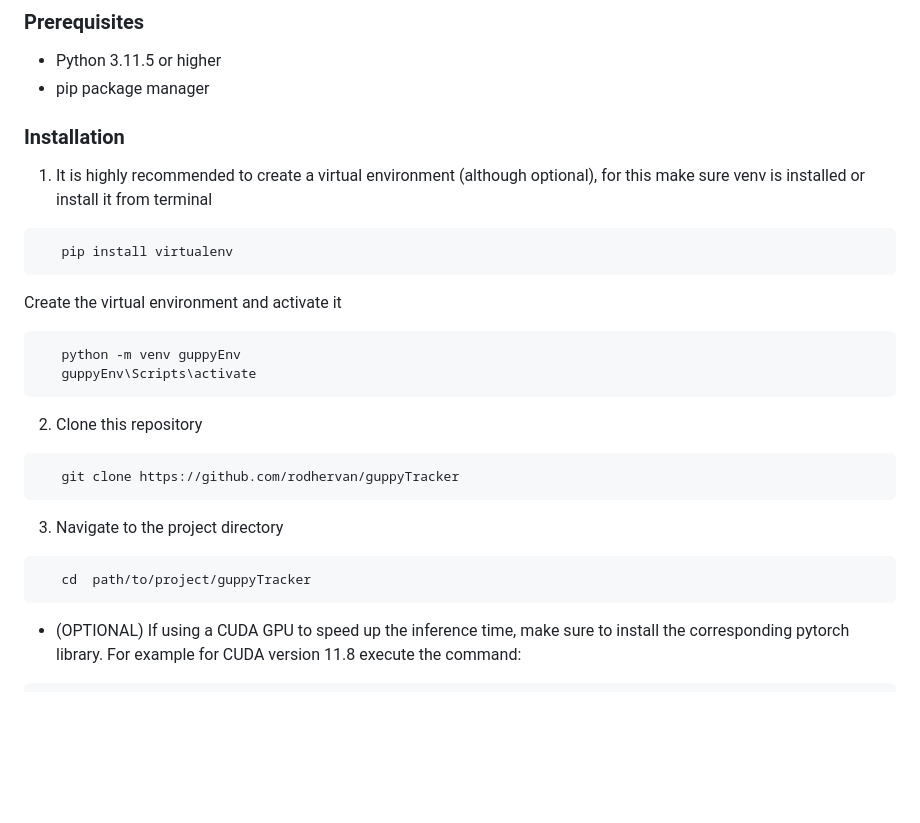
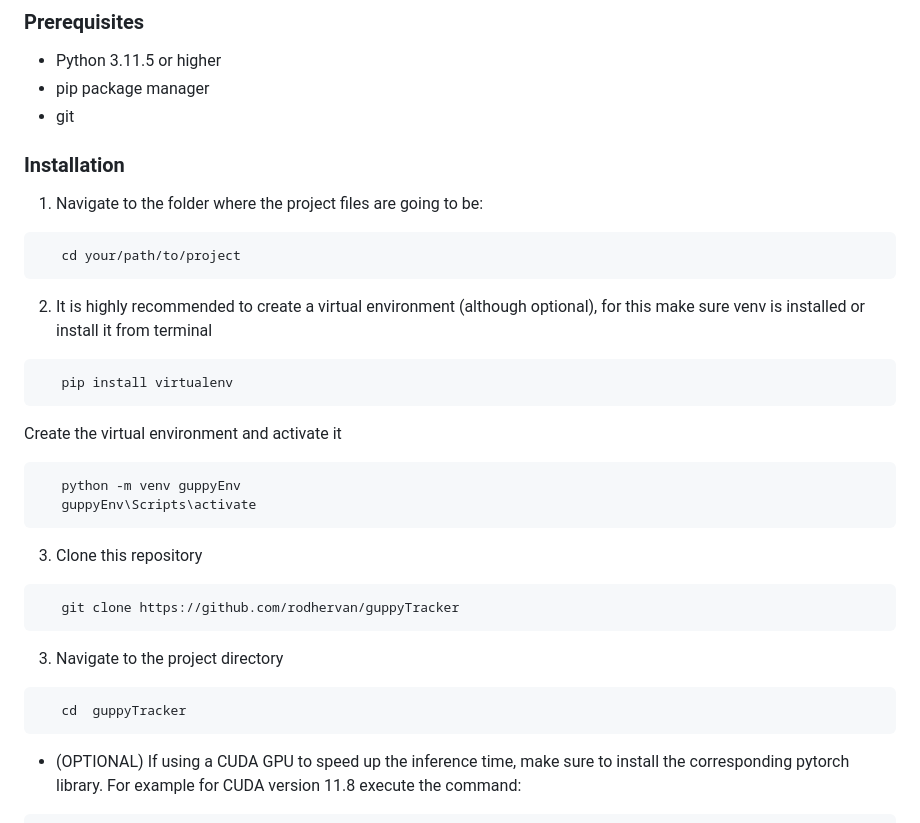
Before and after one commit to rodhervan/guppyTracker, a Markdown page: README.md, the part around the change. Drawn GitHub-style; blank space fills up the shorter version.

````diff
--- a/README.md
+++ b/README.md
@@ -10,10 +10,14 @@ The following steps indicate how to set up the code on a local machine.
 
 - Python 3.11.5 or higher
 - pip package manager
+- git
 
 ### Installation
-
-1. It is highly recommended to create a virtual environment (although optional), for this make sure venv is installed or install it from terminal
+1. Navigate to the folder where the project files are going to be:
+```bash
+   cd your/path/to/project
+```
+2. It is highly recommended to create a virtual environment (although optional), for this make sure venv is installed or install it from terminal
 ```bash
    pip install virtualenv
 ```
@@ -22,13 +26,13 @@ Create the virtual environment and activate it
    python -m venv guppyEnv
    guppyEnv\Scripts\activate
 ```
-2. Clone this repository
+3. Clone this repository
 ```bash
    git clone https://github.com/rodhervan/guppyTracker
 ```
 3. Navigate to the project directory
 ```bash
-   cd  path/to/project/guppyTracker
+   cd  guppyTracker
 ```
 - (OPTIONAL) If using a CUDA GPU to speed up the inference time, make sure to install the corresponding pytorch library. For example for CUDA version 11.8 execute the command:
 ```bash
````
